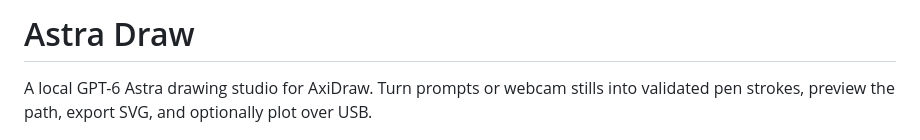
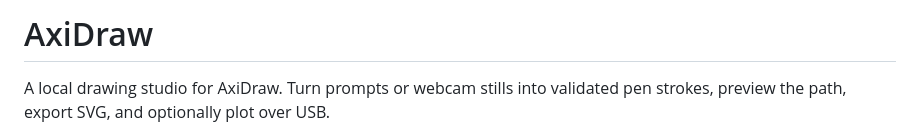
Before and after one commit to stefania11/AxiDraw, a Markdown page: README.md, the part around the change. GitHub-like rendering.

```diff
--- a/README.md
+++ b/README.md
@@ -1,6 +1,6 @@
-# Astra Draw
+# AxiDraw
 
-A local GPT-6 Astra drawing studio for AxiDraw. Turn prompts or webcam stills into validated pen strokes, preview the path, export SVG, and optionally plot over USB.
+A local drawing studio for AxiDraw. Turn prompts or webcam stills into validated pen strokes, preview the path, export SVG, and optionally plot over USB.
 
 ![Astra Draw webcam interface showing an AI Tinkerers Tokyo sketch, stroke playback, and Calibration, Home, and Plot on AxiDraw controls](docs/astra-draw-ui.png)
 
```
